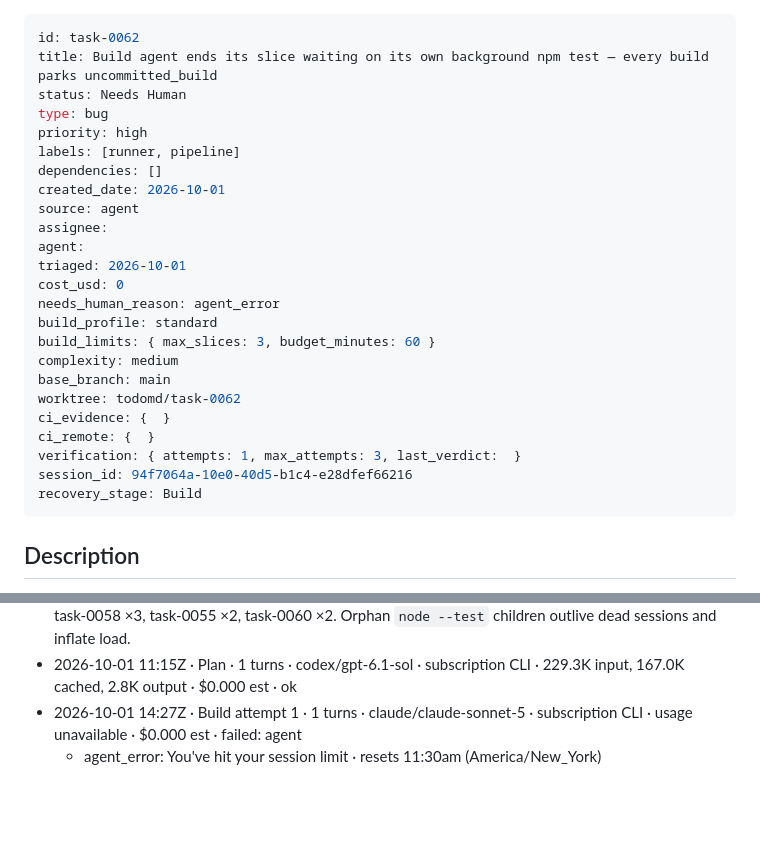
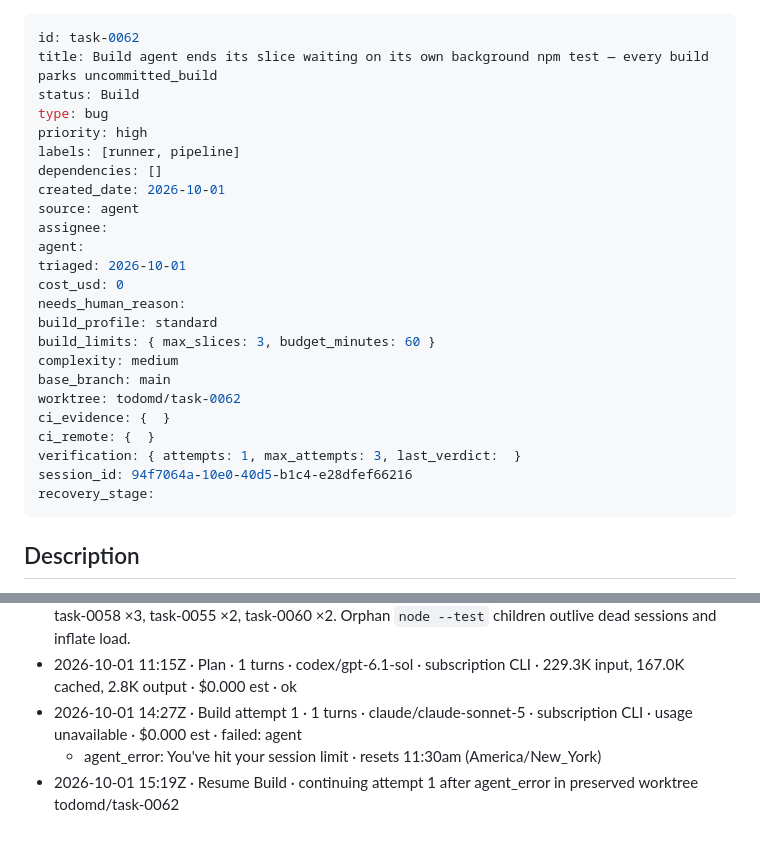
Before and after one commit to boneinis/todomd, a Markdown page: tasks/task-0062-build-agent-ends-its-slice-waiting-on-a-backgr.md, 2 parts joined by grey strips. Rendered like a GitHub page; blank space fills up the shorter version.

Commit message:
chore(todomd): task-0062 Needs Human -> Build (resuming preserved Build worktree)

```diff
--- a/tasks/task-0062-build-agent-ends-its-slice-waiting-on-a-backgr.md
+++ b/tasks/task-0062-build-agent-ends-its-slice-waiting-on-a-backgr.md
@@ -1,7 +1,7 @@
 ---
 id: task-0062
 title: Build agent ends its slice waiting on its own background npm test — every build parks uncommitted_build
-status: Needs Human
+status: Build
 type: bug
 priority: high
 labels: [runner, pipeline]
@@ -12,7 +12,7 @@ assignee:
 agent:
 triaged: 2026-10-01
 cost_usd: 0
-needs_human_reason: agent_error
+needs_human_reason:
 build_profile: standard
 build_limits: { max_slices: 3, budget_minutes: 60 }
 complexity: medium
@@ -22,7 +22,7 @@ ci_evidence: {  }
 ci_remote: {  }
 verification: { attempts: 1, max_attempts: 3, last_verdict:  }
 session_id: 94f7064a-10e0-40d5-b1c4-e28dfef66216
-recovery_stage: Build
+recovery_stage:
 ---
 
 ## Description
@@ -51,3 +51,4 @@ Three consecutive Builds (task-0058, task-0055, task-0060 — claude/sonnet) eac
 - 2026-10-01 11:15Z · Plan · 1 turns · codex/gpt-6.1-sol · subscription CLI · 229.3K input, 167.0K cached, 2.8K output · $0.000 est · ok
 - 2026-10-01 14:27Z · Build attempt 1 · 1 turns · claude/claude-sonnet-5 · subscription CLI · usage unavailable · $0.000 est · failed: agent
   - agent_error: You've hit your session limit · resets 11:30am (America/New_York)
+- 2026-10-01 15:19Z · Resume Build · continuing attempt 1 after agent_error in preserved worktree todomd/task-0062
```
